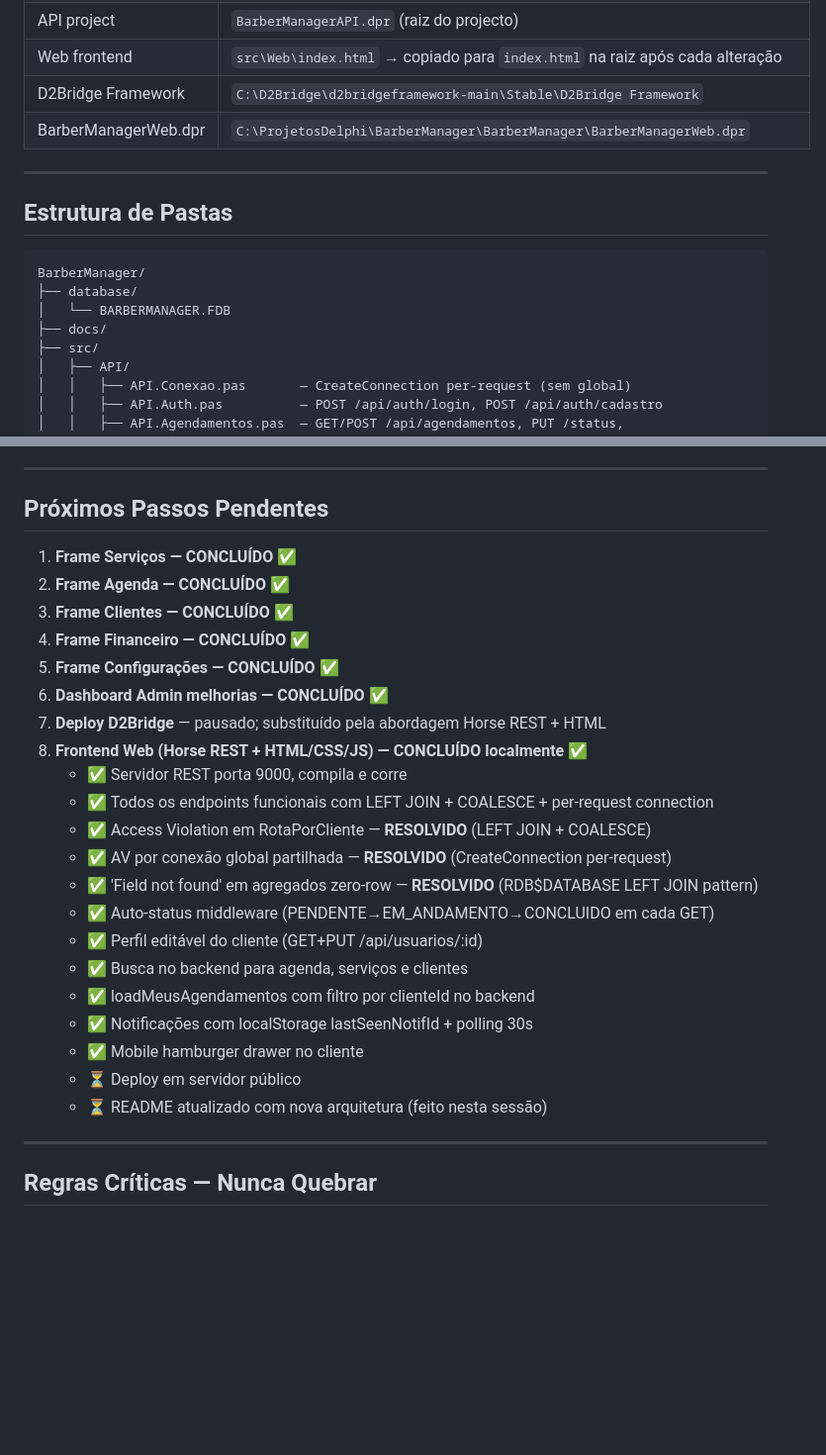
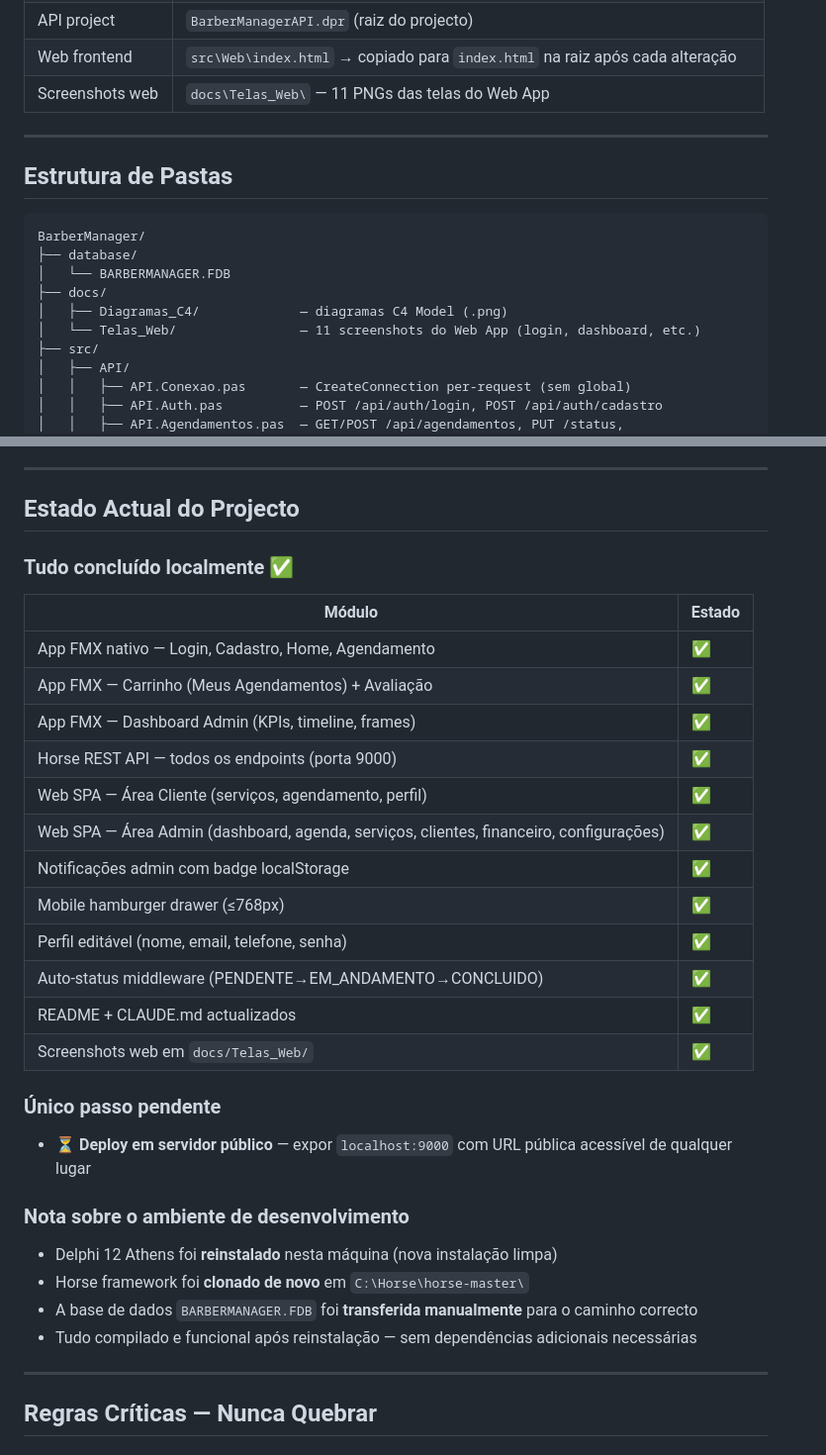
Before and after one commit to miguettohuertas/BarberManager, a Markdown page: CLAUDE.md, 2 parts joined by grey strips. Shown at 99% size. Drawn GitHub-style; blank space fills up the shorter version.

Commit message:
docs: CLAUDE.md updated + PROMPT_DEPLOY.md created for next session
Co-Authored-By: Claude Sonnet 4.6 <noreply@anthropic.com>

```diff
--- a/CLAUDE.md
+++ b/CLAUDE.md
@@ -35,8 +35,7 @@ Sistema de gestão de barbearia com duas camadas:
 | Horse framework      | `C:\Horse\horse-master\src`                                                          |
 | API project          | `BarberManagerAPI.dpr` (raiz do projecto)                                            |
 | Web frontend         | `src\Web\index.html` → copiado para `index.html` na raiz após cada alteração        |
-| D2Bridge Framework   | `C:\D2Bridge\d2bridgeframework-main\Stable\D2Bridge Framework`                       |
-| BarberManagerWeb.dpr | `C:\ProjetosDelphi\BarberManager\BarberManager\BarberManagerWeb.dpr`                 |
+| Screenshots web      | `docs\Telas_Web\` — 11 PNGs das telas do Web App                                    |
 
 ---
 
@@ -47,6 +46,8 @@ BarberManager/
 ├── database/
 │   └── BARBERMANAGER.FDB
 ├── docs/
+│   ├── Diagramas_C4/             — diagramas C4 Model (.png)
+│   └── Telas_Web/                — 11 screenshots do Web App (login, dashboard, etc.)
 ├── src/
 │   ├── API/
 │   │   ├── API.Conexao.pas       — CreateConnection per-request (sem global)
@@ -211,29 +212,35 @@ API.Auth.RegistrarRotas; ... etc.
 
 ---
 
-## Próximos Passos Pendentes
+## Estado Actual do Projecto
 
-1. **Frame Serviços — CONCLUÍDO** ✅
-2. **Frame Agenda — CONCLUÍDO** ✅
-3. **Frame Clientes — CONCLUÍDO** ✅
-4. **Frame Financeiro — CONCLUÍDO** ✅
-5. **Frame Configurações — CONCLUÍDO** ✅
-6. **Dashboard Admin melhorias — CONCLUÍDO** ✅
-7. **Deploy D2Bridge** — pausado; substituído pela abordagem Horse REST + HTML
-8. **Frontend Web (Horse REST + HTML/CSS/JS) — CONCLUÍDO localmente** ✅
-   - ✅ Servidor REST porta 9000, compila e corre
-   - ✅ Todos os endpoints funcionais com LEFT JOIN + COALESCE + per-request connection
-   - ✅ Access Violation em RotaPorCliente — **RESOLVIDO** (LEFT JOIN + COALESCE)
-   - ✅ AV por conexão global partilhada — **RESOLVIDO** (CreateConnection per-request)
-   - ✅ 'Field not found' em agregados zero-row — **RESOLVIDO** (RDB$DATABASE LEFT JOIN pattern)
-   - ✅ Auto-status middleware (PENDENTE→EM_ANDAMENTO→CONCLUIDO em cada GET)
-   - ✅ Perfil editável do cliente (GET+PUT /api/usuarios/:id)
-   - ✅ Busca no backend para agenda, serviços e clientes
-   - ✅ loadMeusAgendamentos com filtro por clienteId no backend
-   - ✅ Notificações com localStorage lastSeenNotifId + polling 30s
-   - ✅ Mobile hamburger drawer no cliente
-   - ⏳ Deploy em servidor público
-   - ⏳ README atualizado com nova arquitetura (feito nesta sessão)
+### Tudo concluído localmente ✅
+
+| Módulo | Estado |
+|--------|--------|
+| App FMX nativo — Login, Cadastro, Home, Agendamento | ✅ |
+| App FMX — Carrinho (Meus Agendamentos) + Avaliação | ✅ |
+| App FMX — Dashboard Admin (KPIs, timeline, frames) | ✅ |
+| Horse REST API — todos os endpoints (porta 9000) | ✅ |
+| Web SPA — Área Cliente (serviços, agendamento, perfil) | ✅ |
+| Web SPA — Área Admin (dashboard, agenda, serviços, clientes, financeiro, configurações) | ✅ |
+| Notificações admin com badge localStorage | ✅ |
+| Mobile hamburger drawer (≤768px) | ✅ |
+| Perfil editável (nome, email, telefone, senha) | ✅ |
+| Auto-status middleware (PENDENTE→EM_ANDAMENTO→CONCLUIDO) | ✅ |
+| README + CLAUDE.md actualizados | ✅ |
+| Screenshots web em `docs/Telas_Web/` | ✅ |
+
+### Único passo pendente
+
+- ⏳ **Deploy em servidor público** — expor `localhost:9000` com URL pública acessível de qualquer lugar
+
+### Nota sobre o ambiente de desenvolvimento
+
+- Delphi 12 Athens foi **reinstalado** nesta máquina (nova instalação limpa)
+- Horse framework foi **clonado de novo** em `C:\Horse\horse-master\`
+- A base de dados `BARBERMANAGER.FDB` foi **transferida manualmente** para o caminho correcto
+- Tudo compilado e funcional após reinstalação — sem dependências adicionais necessárias
 
 ---
 
```
Also changed, not shown: PROMPT_DEPLOY.md (added, +121 -0 lines).
